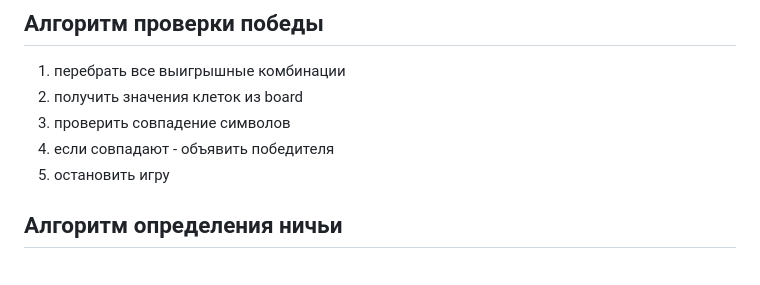
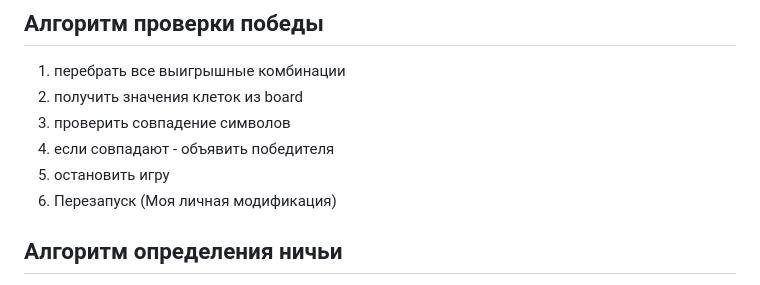
Before and after one commit to RudySource/Lab22-23_JSInteractive, a Markdown page: README.md, the part around the change. GitHub-like rendering.

```diff
--- a/README.md
+++ b/README.md
@@ -340,6 +340,7 @@ board - состояние клеток
 3.  проверить совпадение символов
 4.  если совпадают - объявить победителя
 5.  остановить игру
+6.  Перезапуск (Моя личная модификация)
 
 ## Алгоритм определения ничьи
 
```
